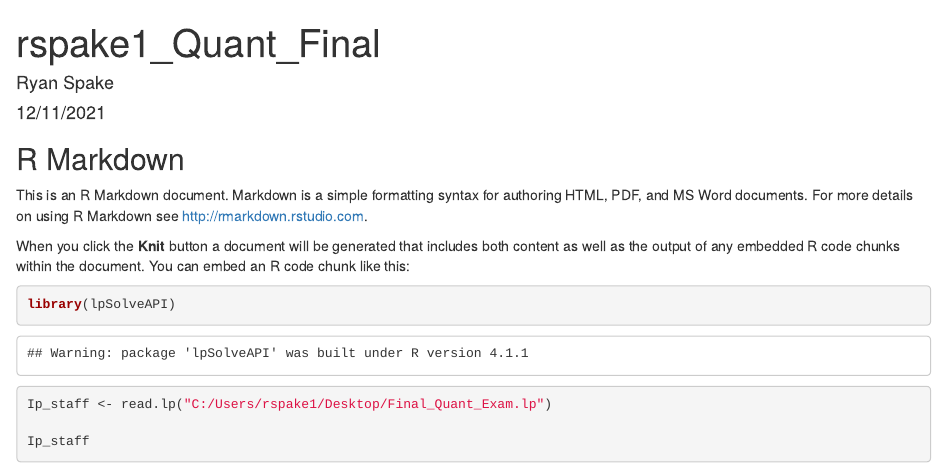
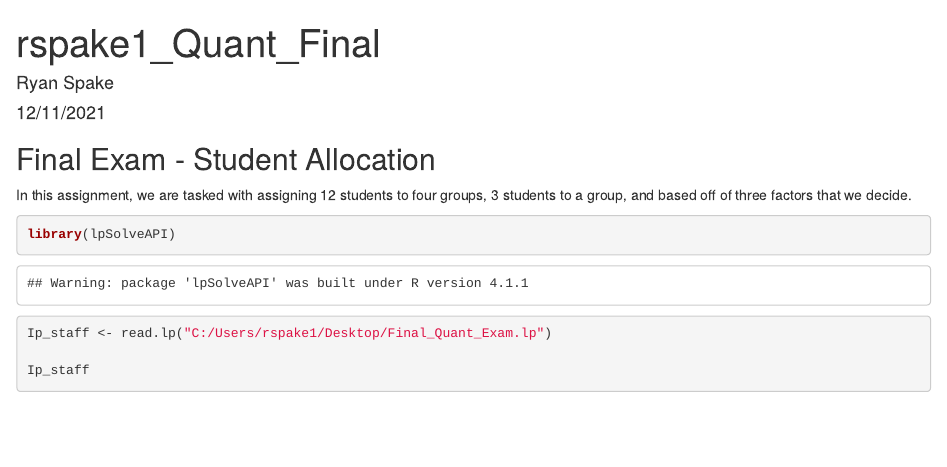
Before and after one commit to rspake1/64018, an R Markdown document (assignment/Final_Exam/rspake1_Quant_Final.Rmd): the page in a window 1100 px wide, from its top. The pictures show the output file assignment/Final_Exam/rspake1_Quant_Final.html that the author committed with the source, opened offline.

Commit message:
Add files via upload

````diff
--- a/assignment/Final_Exam/rspake1_Quant_Final.Rmd
+++ b/assignment/Final_Exam/rspake1_Quant_Final.Rmd
@@ -9,11 +9,9 @@ output: html_document
 knitr::opts_chunk$set(echo = TRUE)
 ```
 
-## R Markdown
+## Final Exam - Student Allocation
 
-This is an R Markdown document. Markdown is a simple formatting syntax for authoring HTML, PDF, and MS Word documents. For more details on using R Markdown see <http://rmarkdown.rstudio.com>.
-
-When you click the **Knit** button a document will be generated that includes both content as well as the output of any embedded R code chunks within the document. You can embed an R code chunk like this:
+In this assignment, we are tasked with assigning 12 students to four groups, 3 students to a group, and based off of three factors that we decide.
 
 ```{r students}
 library(lpSolveAPI)
````
Also changed, not shown: assignment/Final_Exam/rspake1_Quant_Final.html, assignment/Final_Exam/rspake1_Quant_Final.pdf.
